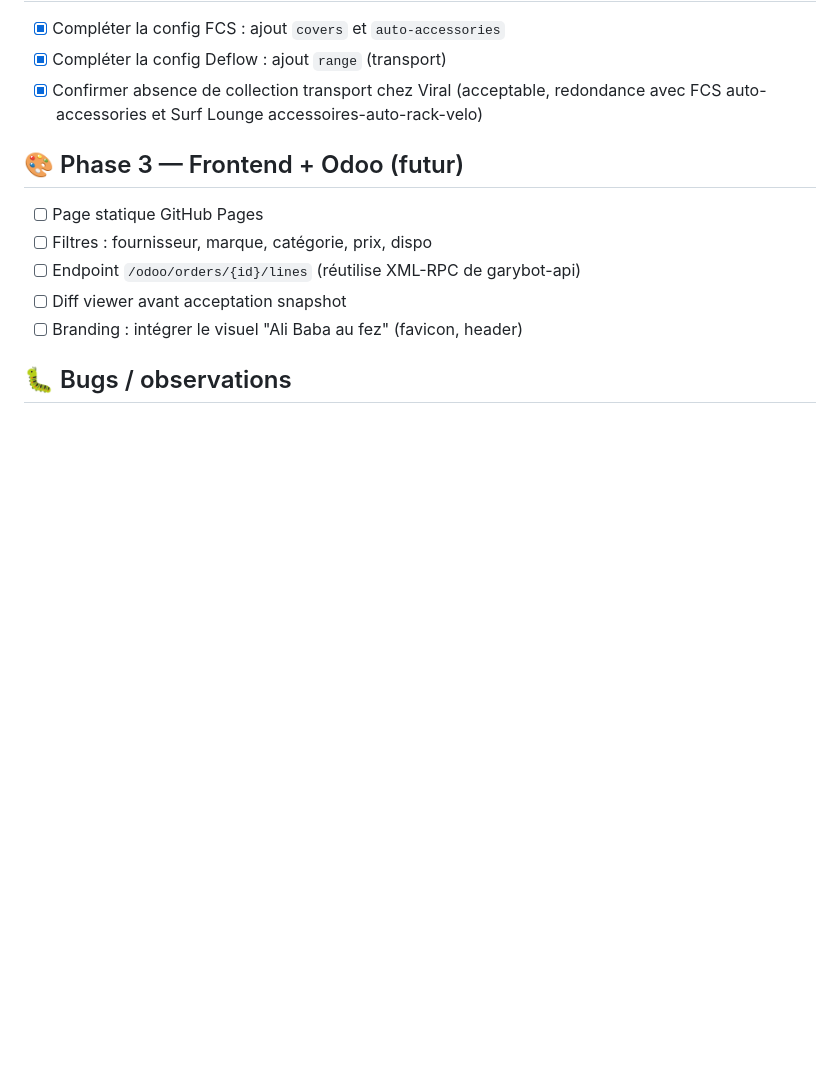
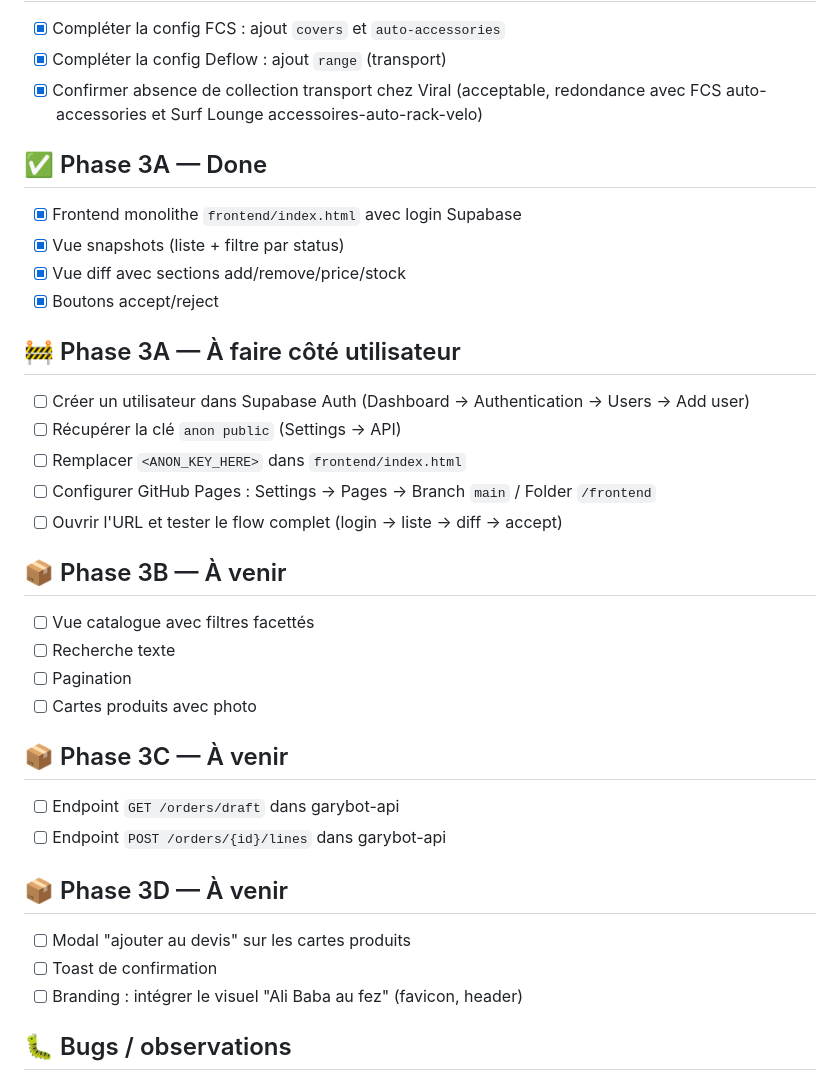
Before and after one commit to pierrepomiers/alibabot, a Markdown page: todo-items.md, the part around the change. Drawn GitHub-style; blank space fills up the shorter version.

Commit message:
docs: phase 3A — frontend bootstrap
Add frontend section to CLAUDE.md (auth, current/upcoming views,
GitHub Pages URL) and update todo-items.md with phase 3A done state
plus the user-side configuration steps.

Co-Authored-By: Claude Opus 4.7 (1M context) <noreply@anthropic.com>

```diff
--- a/todo-items.md
+++ b/todo-items.md
@@ -68,12 +68,37 @@
 - [x] Compléter la config Deflow : ajout `range` (transport)
 - [x] Confirmer absence de collection transport chez Viral (acceptable, redondance avec FCS auto-accessories et Surf Lounge accessoires-auto-rack-velo)
 
-## 🎨 Phase 3 — Frontend + Odoo (futur)
+## ✅ Phase 3A — Done
 
-- [ ] Page statique GitHub Pages
-- [ ] Filtres : fournisseur, marque, catégorie, prix, dispo
-- [ ] Endpoint `/odoo/orders/{id}/lines` (réutilise XML-RPC de garybot-api)
-- [ ] Diff viewer avant acceptation snapshot
+- [x] Frontend monolithe `frontend/index.html` avec login Supabase
+- [x] Vue snapshots (liste + filtre par status)
+- [x] Vue diff avec sections add/remove/price/stock
+- [x] Boutons accept/reject
+
+## 🚧 Phase 3A — À faire côté utilisateur
+
+- [ ] Créer un utilisateur dans Supabase Auth (Dashboard → Authentication → Users → Add user)
+- [ ] Récupérer la clé `anon public` (Settings → API)
+- [ ] Remplacer `<ANON_KEY_HERE>` dans `frontend/index.html`
+- [ ] Configurer GitHub Pages : Settings → Pages → Branch `main` / Folder `/frontend`
+- [ ] Ouvrir l'URL et tester le flow complet (login → liste → diff → accept)
+
+## 📦 Phase 3B — À venir
+
+- [ ] Vue catalogue avec filtres facettés
+- [ ] Recherche texte
+- [ ] Pagination
+- [ ] Cartes produits avec photo
+
+## 📦 Phase 3C — À venir
+
+- [ ] Endpoint `GET /orders/draft` dans garybot-api
+- [ ] Endpoint `POST /orders/{id}/lines` dans garybot-api
+
+## 📦 Phase 3D — À venir
+
+- [ ] Modal "ajouter au devis" sur les cartes produits
+- [ ] Toast de confirmation
 - [ ] Branding : intégrer le visuel "Ali Baba au fez" (favicon, header)
 
 ## 🐛 Bugs / observations
```
Also changed, not shown: CLAUDE.md (+23 -0 lines).
